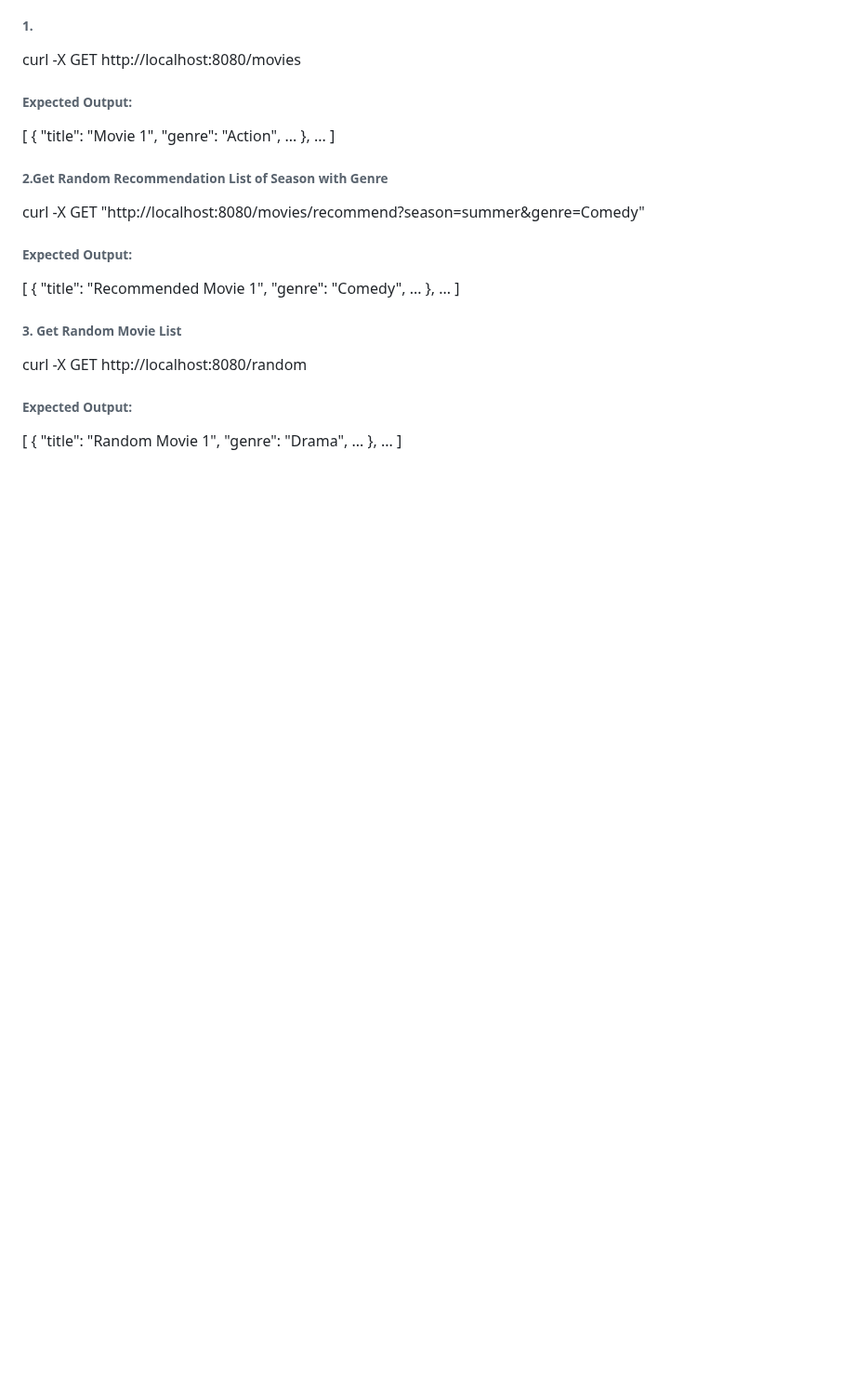
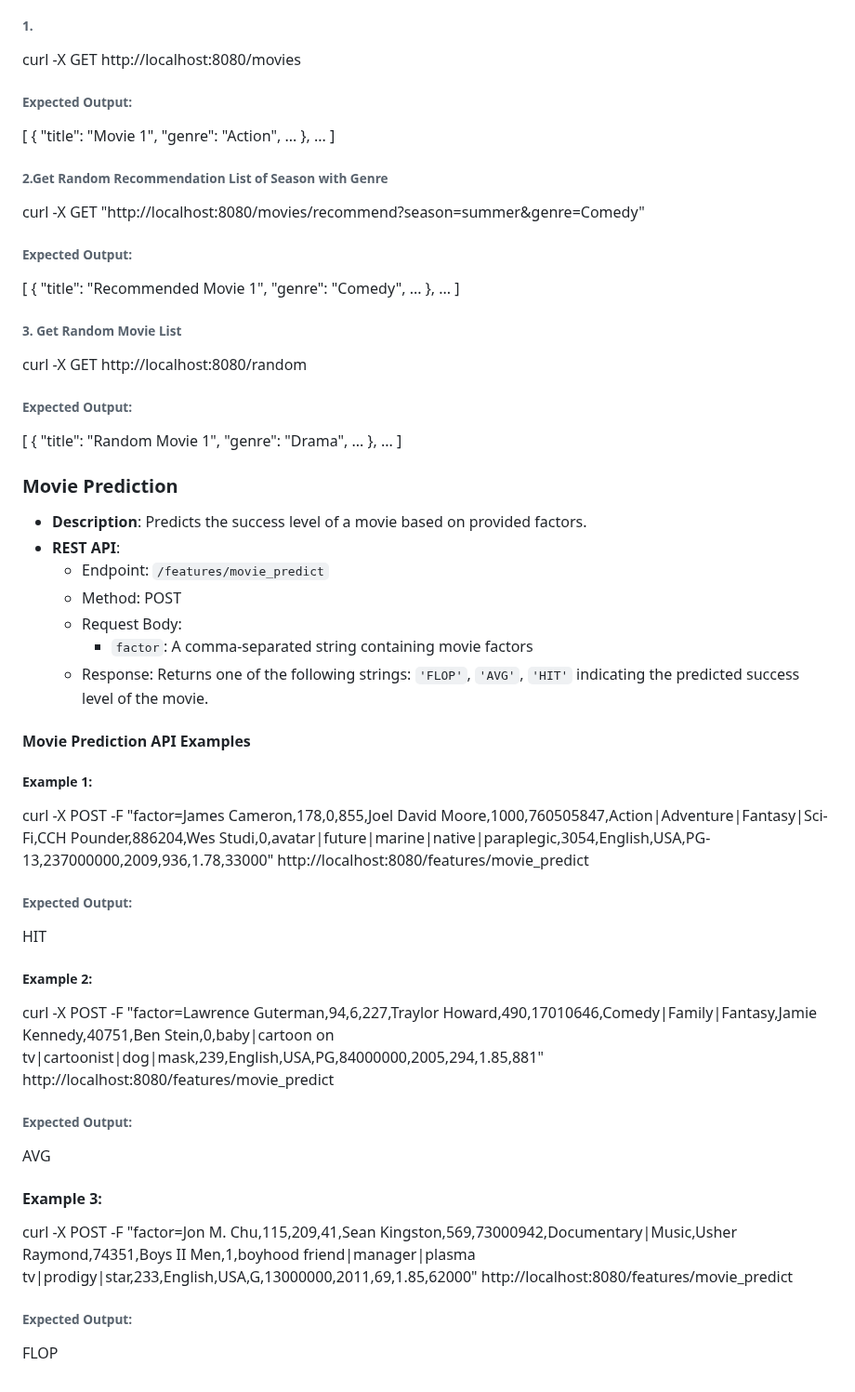
Before and after one commit to cse364-unist/projects-group7, a Markdown page: README.md, the part around the change. Shown at 93% size. Drawn GitHub-style; blank space fills up the shorter version.

```diff
--- a/README.md
+++ b/README.md
@@ -143,3 +143,33 @@ curl -X GET http://localhost:8080/random
   },
   ...
 ]
+
+### Movie Prediction
+- **Description**: Predicts the success level of a movie based on provided factors.
+- **REST API**:
+  - Endpoint: `/features/movie_predict`
+  - Method: POST
+  - Request Body:
+    - `factor`: A comma-separated string containing movie factors
+  - Response: Returns one of the following strings: `'FLOP'`, `'AVG'`, `'HIT'` indicating the predicted success level of the movie.
+
+#### Movie Prediction API Examples
+
+##### Example 1:
+curl -X POST -F "factor=James Cameron,178,0,855,Joel David Moore,1000,760505847,Action|Adventure|Fantasy|Sci-Fi,CCH Pounder,886204,Wes Studi,0,avatar|future|marine|native|paraplegic,3054,English,USA,PG-13,237000000,2009,936,1.78,33000" http://localhost:8080/features/movie_predict
+
+###### Expected Output:
+HIT
+
+##### Example 2:
+curl -X POST -F "factor=Lawrence Guterman,94,6,227,Traylor Howard,490,17010646,Comedy|Family|Fantasy,Jamie Kennedy,40751,Ben Stein,0,baby|cartoon on tv|cartoonist|dog|mask,239,English,USA,PG,84000000,2005,294,1.85,881" http://localhost:8080/features/movie_predict
+
+###### Expected Output:
+AVG
+
+#### Example 3:
+curl -X POST -F "factor=Jon M. Chu,115,209,41,Sean Kingston,569,73000942,Documentary|Music,Usher Raymond,74351,Boys II Men,1,boyhood friend|manager|plasma tv|prodigy|star,233,English,USA,G,13000000,2011,69,1.85,62000" http://localhost:8080/features/movie_predict
+
+
+###### Expected Output:
+FLOP
```
